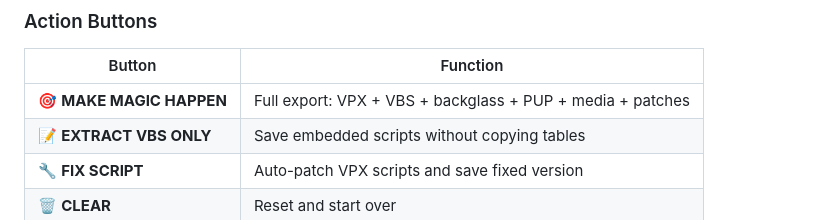
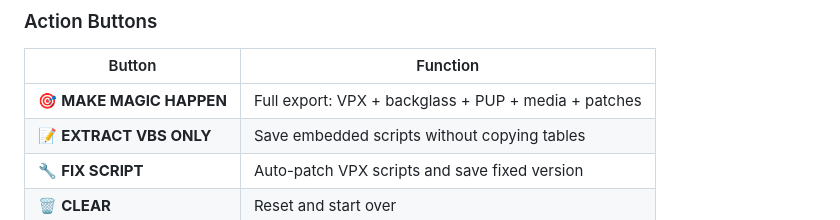
Before and after one commit to MajorFrenchy/VPX-Standalone-Merging-Tool, a Markdown page: README.md, the part around the change. GitHub-like rendering.

```diff
--- a/README.md
+++ b/README.md
@@ -93,7 +93,7 @@ python3 VPXmerge.py
 
 | Button | Function |
 |--------|----------|
-| 🎯 **MAKE MAGIC HAPPEN** | Full export: VPX + VBS + backglass + PUP + media + patches |
+| 🎯 **MAKE MAGIC HAPPEN** | Full export: VPX + backglass + PUP + media + patches |
 | 📝 **EXTRACT VBS ONLY** | Save embedded scripts without copying tables |
 | 🔧 **FIX SCRIPT** | Auto-patch VPX scripts and save fixed version |
 | 🗑️ **CLEAR** | Reset and start over |
```
